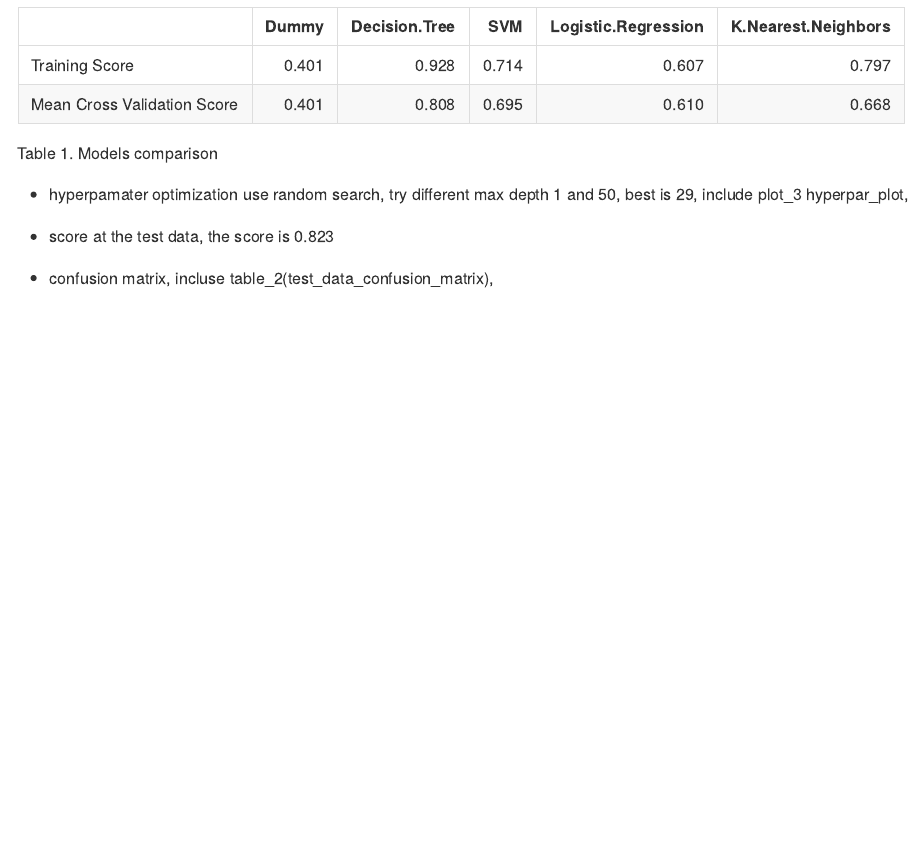
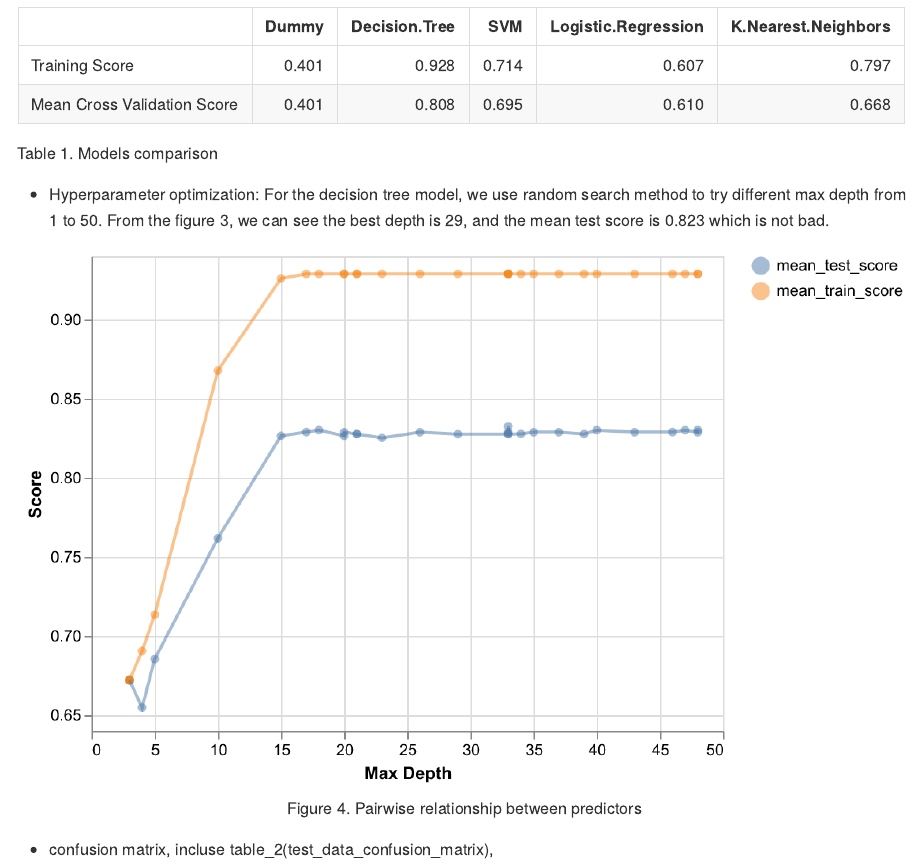
Before and after one commit to UBC-MDS/dsci_522_group14, an R Markdown document (doc/final_report.Rmd): the page in a window 1100 px wide, from 4530 px down. Rendered offline with R 4.5, knitr and Pandoc, with nearby package versions; a font, style sheet, LaTeX package, included part or bibliography that could not be used is replaced or left out.

Commit message:
Hyperparameter optimization

````diff
--- a/doc/final_report.Rmd
+++ b/doc/final_report.Rmd
@@ -81,10 +80,12 @@ model_comparison <- read.csv("../src/maternal_risk_model_figures/model_compariso
 kable(model_comparison, caption = "Table 1. Models comparison")
 ```
 
-- hyperpamater optimization
-use random search, try different max depth 1 and 50, best is 29, include plot_3 hyperpar_plot,
+- Hyperparameter optimization: For the decision tree model, we use random search method to try different max depth from 1 to 50. From the figure 3, we can see the best depth is 29, and the mean test score is 0.823 which is not bad.
 
-- score at the test data, the score is 0.823
+```{r fig.align="center", fig.cap="Figure 4. Pairwise relationship between predictors"}
+knitr::include_graphics("../src/maternal_risk_model_figures/hyperparam_plot.png")
+```
+
 
 - confusion matrix, incluse table_2(test_data_confusion_matrix),
 
````
Also changed, not shown: doc/final_report.Rmd (1 more changed lines).
